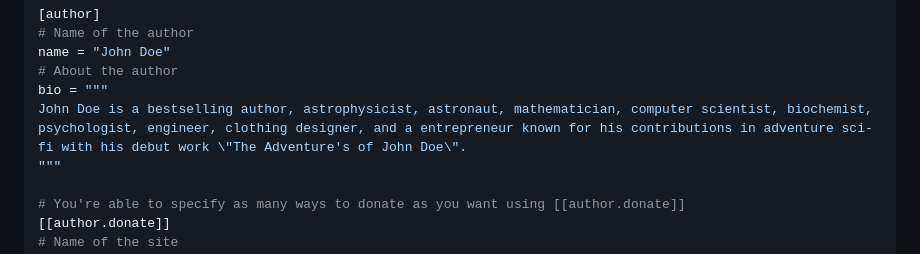
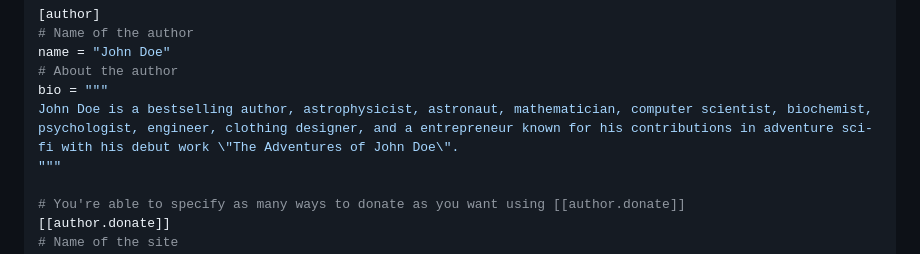
Before and after one commit to JessebotX/bookgen, a Markdown page: docs/README.md, the part around the change printed below. GitHub-like rendering.

```diff
--- a/docs/README.md
+++ b/docs/README.md
@@ -142,7 +142,7 @@ mirrors          = ["https://anotherwebsite.com/johndoebook", "https://mirrorweb
 name = "John Doe"
 # About the author
 bio = """
-John Doe is a bestselling author, astrophysicist, astronaut, mathematician, computer scientist, biochemist, psychologist, engineer, clothing designer, and a entrepreneur known for his contributions in adventure sci-fi with his debut work \"The Adventure's of John Doe\".
+John Doe is a bestselling author, astrophysicist, astronaut, mathematician, computer scientist, biochemist, psychologist, engineer, clothing designer, and a entrepreneur known for his contributions in adventure sci-fi with his debut work \"The Adventures of John Doe\".
 """
 
 # You're able to specify as many ways to donate as you want using [[author.donate]]
```
Also changed, not shown: other parts of docs/README.md (+1 -1 lines).
